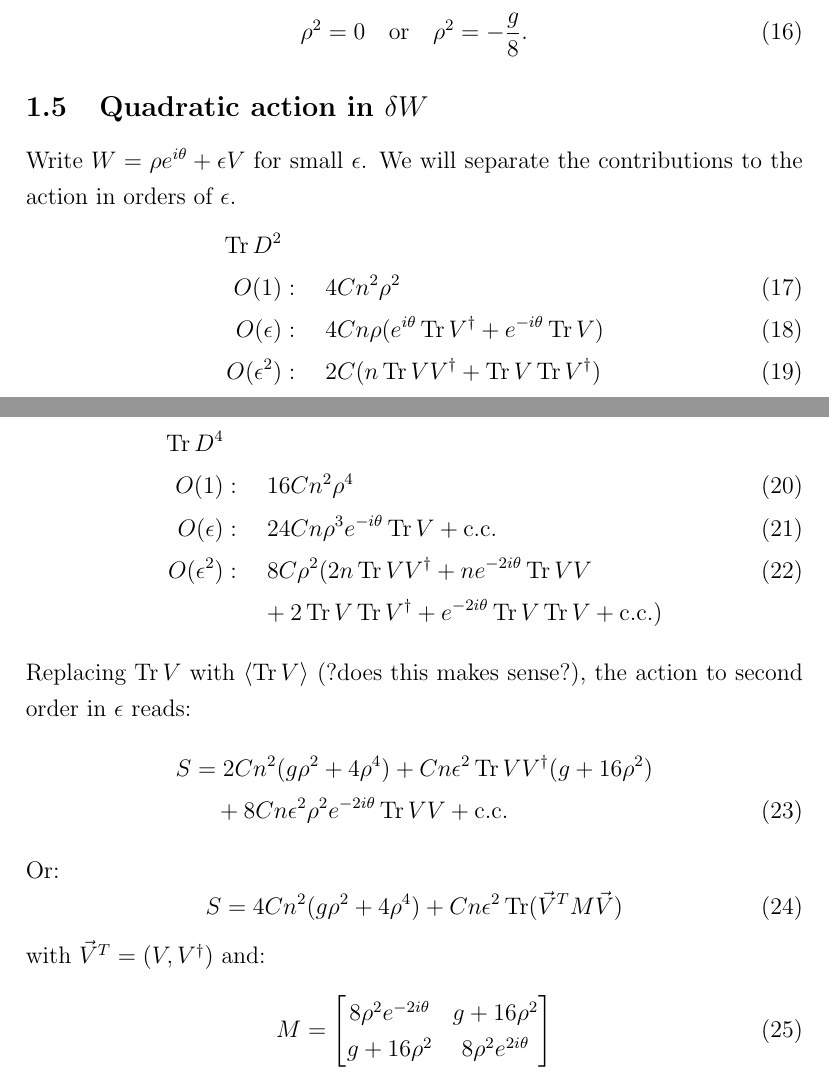
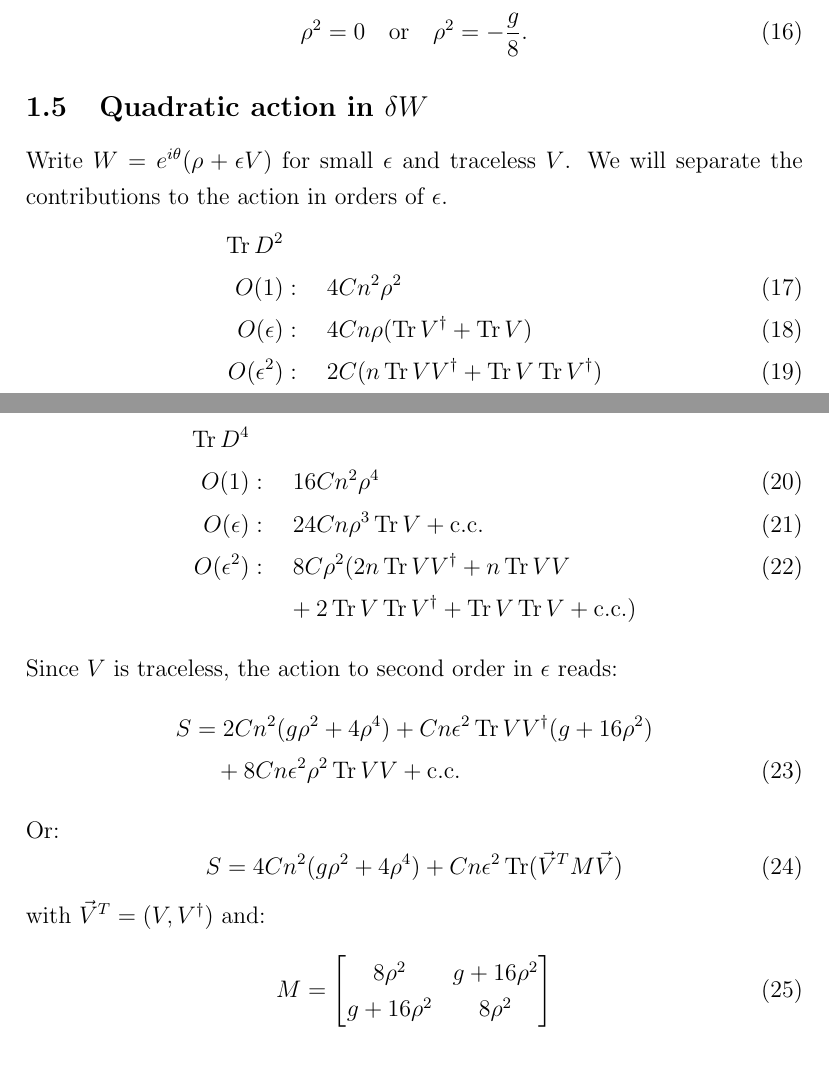
Before and after one commit to darcangelomauro/20action, a LaTeX document (20dirac.tex): two parts of pages 2 and 3 of 3, joined at a grey line, cut so that both start at the same text. Compiled offline with pdfLaTeX.

Commit message:
phase absorbed in V

```diff
--- a/20dirac.tex
+++ b/20dirac.tex
@@ -92,24 +92,24 @@ putting the coefficient of $\delta W$ or $\delta W^\dagger$ to zero gives:
 \rho^2 = 0 \quad \text{or} \quad \rho^2 = -\frac{g}{8}.
 \end{equation}
 \subsection{Quadratic action in $\delta W$}
-Write $W = \rho \eit + \epsilon V$ for small $\epsilon$. We will separate the contributions to the action in orders of $\epsilon$.
+Write $W = \eit(\rho + \epsilon V)$ for small $\epsilon$ and traceless $V$. We will separate the contributions to the action in orders of $\epsilon$.
 \begin{align}
 \Tr D^2 \notag \\
 O(1)&: \quad 4Cn^2 \rho^2 \\
-O(\epsilon)&: \quad 4Cn \rho (\eit \Tr V^\dagger + \emit \Tr V) \\
+O(\epsilon)&: \quad 4Cn \rho ( \Tr V^\dagger + \Tr V) \\
 O(\epsilon^2)&: \quad 2C (n \Tr V V^\dagger + \Tr V \Tr V^\dagger)
 \end{align}
 \begin{align}
 \Tr D^4 \notag \\
 O(1)&: \quad 16Cn^2 \rho^4 \\
-O(\epsilon)&: \quad 24 C n \rho^3 \emit \Tr V + \text{c.c.} \\
-O(\epsilon^2)&: \quad 8C\rho^2(2n \Tr V V^\dagger + n \emits \Tr V V \\
-&\phantom{:\quad \ }+2 \Tr V \Tr V^\dagger + \emits \Tr V \Tr V + \text{c.c.}) \notag
+O(\epsilon)&: \quad 24 C n \rho^3 \Tr V + \text{c.c.} \\
+O(\epsilon^2)&: \quad 8C\rho^2(2n \Tr V V^\dagger + n \Tr V V \\
+&\phantom{:\quad \ }+2 \Tr V \Tr V^\dagger + \Tr V \Tr V + \text{c.c.}) \notag
 \end{align}
-Replacing $\Tr V$ with $\langle \Tr V \rangle$ (?does this makes sense?), the action to second order in $\epsilon$ reads:
+Since $V$ is traceless, the action to second order in $\epsilon$ reads:
 \begin{align}
 S &= 2Cn^2(g \rho^2 + 4\rho^4) + Cn \epsilon^2 \Tr V V^\dagger (g + 16 \rho^2) \notag \\
-&\phantom{\quad}+ 8Cn \epsilon^2 \rho^2 \emits \Tr V V + \text{c.c.}
+&\phantom{\quad}+ 8Cn \epsilon^2 \rho^2 \Tr V V + \text{c.c.}
 \end{align}
 Or:
 \begin{equation}
@@ -118,8 +118,8 @@ S = 4Cn^2(g \rho^2 + 4 \rho^4) + Cn \epsilon^2 \Tr(\vec{V}^T M \vec{V})
 with $\vec{V}^T = (V, V^\dagger)$ and:
 \begin{equation}
 M = \begin{bmatrix}
-    8 \rho^2 \emits & g + 16 \rho^2 \\
-    g + 16 \rho^2 & 8 \rho^2 \eits \\
+    8 \rho^2 & g + 16 \rho^2 \\
+    g + 16 \rho^2 & 8 \rho^2 \\
 \end{bmatrix}
 \end{equation}
 
```
Also changed, not shown: 20dirac.pdf.
